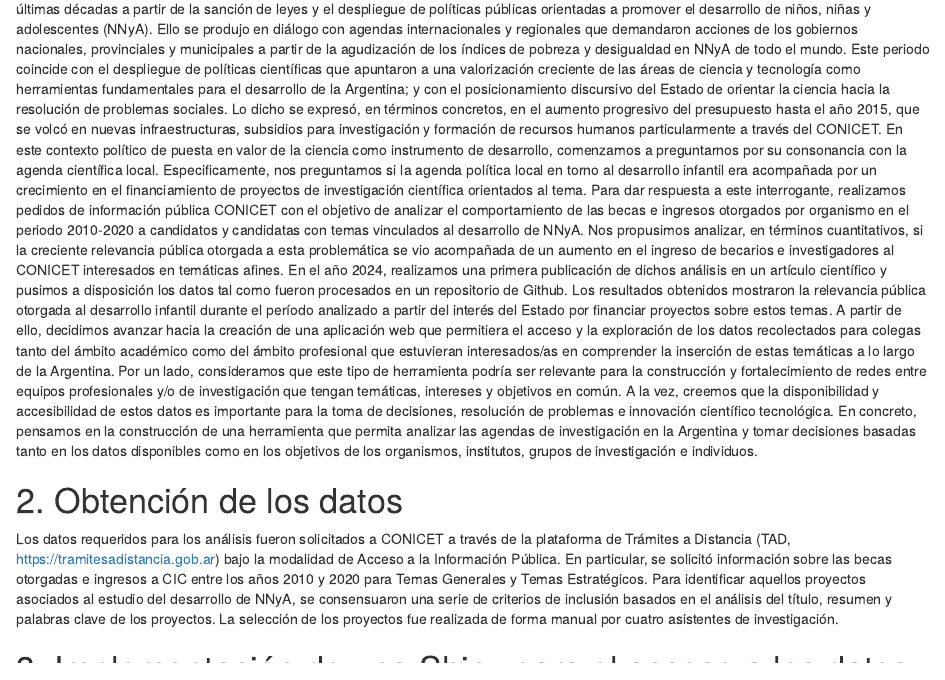
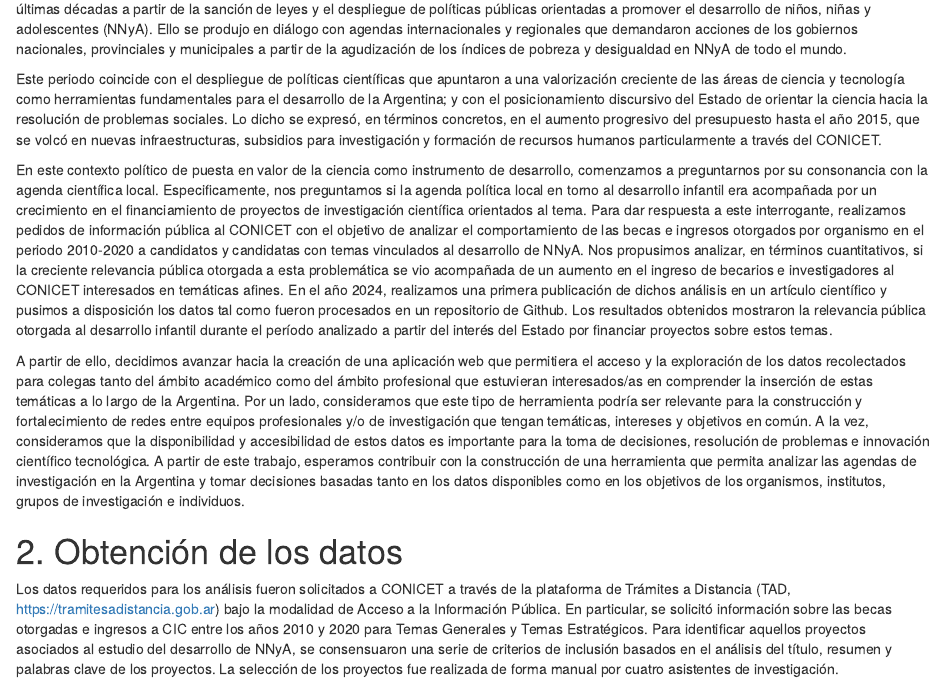
Before and after one commit to AgendasCientificas/LatinR2025, an R Markdown document (Resumen-agendas-cientificas-shiny/Resumen-agendas-cientificas-shiny.Rmd): the page in a window 1100 px wide, from 260 px down. Rendered offline with R 4.5, knitr and Pandoc, with nearby package versions; drawn as R Markdown's standard HTML page in place of the format the file asks for; some code elsewhere in the file could not run offline; a font, style sheet, LaTeX package, included part or bibliography that could not be used is replaced or left out.

Commit message:
Versión enviada

````diff
--- a/Resumen-agendas-cientificas-shiny/Resumen-agendas-cientificas-shiny.Rmd
+++ b/Resumen-agendas-cientificas-shiny/Resumen-agendas-cientificas-shiny.Rmd
@@ -26,7 +26,7 @@ authors:
     last_name: Altschuler
     email: faltschuler@udesa.edu.ar
     country: ar
-    affiliation: Centro de Neurociencias Cognitivas, UDESA (CONICET)
+    affiliation: Centro de Neurociencias Cognitivas (CNC, UDESA - CONICET)
 presenter: 1
 keywords:
   - Agendas científicas
@@ -40,7 +40,7 @@ output:
     anonymise: yes
     citation_package: natbib
 params:
-  check_is_error: no
+  check_is_error: true
 ---
 
 ```{r submission-checks, echo=FALSE, warning=TRUE}
@@ -55,9 +55,12 @@ knitr::opts_chunk$set(echo = TRUE)
 # 1. Introducción
 
 En Argentina, la problemática del desarrollo infantil integral y en particular de la “primera infancia” ganó relevancia en la agenda política de las últimas décadas a partir de la sanción de leyes y el despliegue de políticas públicas orientadas a promover el desarrollo de niños, niñas y adolescentes (NNyA). Ello se produjo en diálogo con agendas internacionales y regionales que demandaron acciones de los gobiernos nacionales, provinciales y municipales a partir de la agudización de los índices de pobreza y desigualdad en NNyA de todo el mundo.
+
 Este periodo coincide con el despliegue de políticas científicas que apuntaron a una valorización creciente de las áreas de ciencia y tecnología como herramientas fundamentales para  el desarrollo de la Argentina; y con el  posicionamiento discursivo del Estado de orientar la ciencia hacia la resolución de problemas sociales. Lo dicho se expresó, en términos concretos, en el aumento progresivo del presupuesto hasta el año 2015, que se volcó en nuevas infraestructuras, subsidios para investigación y formación de recursos humanos particularmente a través del CONICET.
-En este contexto político de puesta en valor de la ciencia como instrumento de desarrollo, comenzamos a preguntarnos por su consonancia con la agenda científica local.  Especificamente, nos preguntamos si la agenda política local en torno al desarrollo infantil era acompañada por un crecimiento en el financiamiento de proyectos de investigación científica orientados al tema.  Para dar respuesta a este interrogante, realizamos pedidos de información pública CONICET con el objetivo de analizar el comportamiento de las becas e ingresos otorgados por organismo en el periodo 2010-2020 a candidatos y candidatas con temas vinculados al desarrollo de NNyA. Nos propusimos analizar, en términos cuantitativos, si la creciente relevancia pública otorgada a esta problemática se vio acompañada de un aumento en el ingreso de becarios e investigadores al CONICET interesados en temáticas afines. En el año 2024, realizamos una primera publicación de dichos análisis en un artículo científico y pusimos a disposición los datos tal como fueron procesados en un repositorio de Github. Los resultados obtenidos mostraron la relevancia pública otorgada al desarrollo infantil durante el período analizado a partir del interés del Estado por financiar proyectos sobre estos temas.
-A partir de ello, decidimos avanzar hacia la creación de una aplicación web que permitiera el acceso y la exploración de los datos recolectados para colegas tanto del ámbito académico como del ámbito profesional que estuvieran interesados/as en comprender la inserción de estas temáticas a lo largo de la Argentina. Por un lado, consideramos que este tipo de herramienta podría ser relevante para la construcción y fortalecimiento de redes entre equipos profesionales y/o de investigación que tengan temáticas, intereses y objetivos en común. A la vez, creemos que la disponibilidad y accesibilidad de estos datos es importante para la toma de decisiones, resolución de problemas e innovación científico tecnológica. En concreto, pensamos en la construcción de una herramienta que permita analizar las agendas de investigación en la Argentina y tomar decisiones basadas tanto en los datos disponibles como en los objetivos de los organismos, institutos, grupos de investigación e individuos.
+
+En este contexto político de puesta en valor de la ciencia como instrumento de desarrollo, comenzamos a preguntarnos por su consonancia con la agenda científica local.  Especificamente, nos preguntamos si la agenda política local en torno al desarrollo infantil era acompañada por un crecimiento en el financiamiento de proyectos de investigación científica orientados al tema.  Para dar respuesta a este interrogante, realizamos pedidos de información pública al CONICET con el objetivo de analizar el comportamiento de las becas e ingresos otorgados por organismo en el periodo 2010-2020 a candidatos y candidatas con temas vinculados al desarrollo de NNyA. Nos propusimos analizar, en términos cuantitativos, si la creciente relevancia pública otorgada a esta problemática se vio acompañada de un aumento en el ingreso de becarios e investigadores al CONICET interesados en temáticas afines. En el año 2024, realizamos una primera publicación de dichos análisis en un artículo científico y pusimos a disposición los datos tal como fueron procesados en un repositorio de Github. Los resultados obtenidos mostraron la relevancia pública otorgada al desarrollo infantil durante el período analizado a partir del interés del Estado por financiar proyectos sobre estos temas.
+
+A partir de ello, decidimos avanzar hacia la creación de una aplicación web que permitiera el acceso y la exploración de los datos recolectados para colegas tanto del ámbito académico como del ámbito profesional que estuvieran interesados/as en comprender la inserción de estas temáticas a lo largo de la Argentina. Por un lado, consideramos que este tipo de herramienta podría ser relevante para la construcción y fortalecimiento de redes entre equipos profesionales y/o de investigación que tengan temáticas, intereses y objetivos en común. A la vez, consideramos que la disponibilidad y accesibilidad de estos datos es importante para la toma de decisiones, resolución de problemas e innovación científico tecnológica. A partir de este trabajo, esperamos contribuir con la construcción de una herramienta que permita analizar las agendas de investigación en la Argentina y tomar decisiones basadas tanto en los datos disponibles como en los objetivos de los organismos, institutos, grupos de investigación e individuos.
 
 
 # 2. Obtención de los datos
--- a/Resumen-agendas-cientificas-shiny/latinr_bibliography.bib
+++ b/Resumen-agendas-cientificas-shiny/latinr_bibliography.bib
@@ -7,7 +7,7 @@
   url = {https://www.R-project.org/}
 }
 
-@Manual{,
+@Manual{R-rstudio,
   title = {RStudio: Integrated Development Environment for R},
   author = {{Posit team}},
   organization = {Posit Software, PBC},
````
Also changed, not shown: Resumen-agendas-cientificas-shiny/Resumen-agendas-cientificas-shiny.pdf, Resumen-agendas-cientificas-shiny/Resumen-agendas-cientificas-shiny.tex, Resumen-agendas-cientificas-shiny/Resumen-agendas-cientificas-shiny.Rmd (3 more changed lines), 1 other file.
